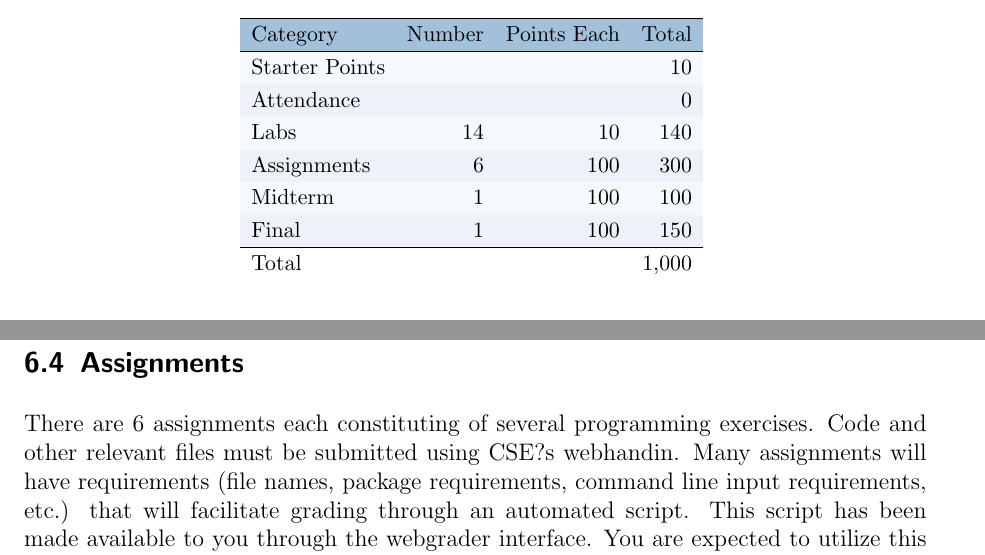
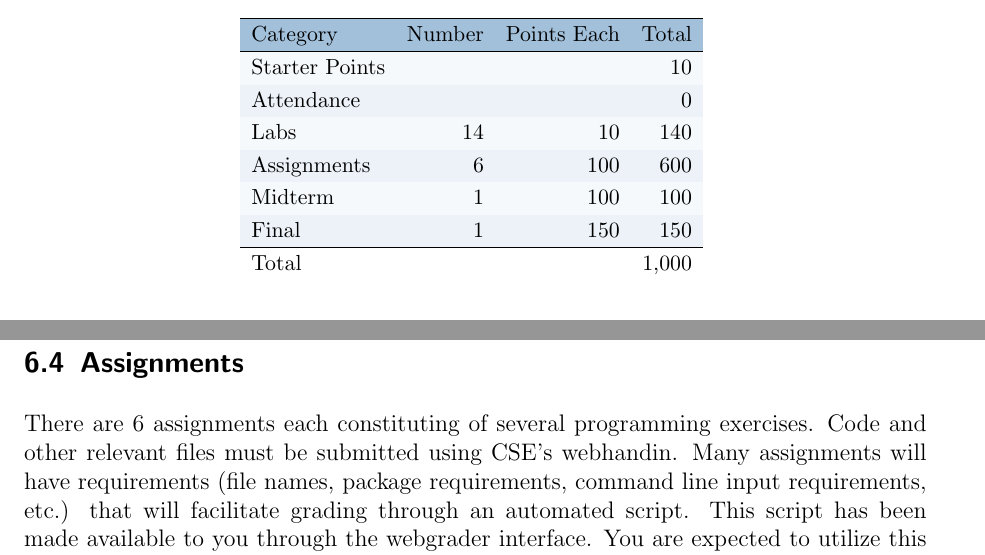
Before and after one commit to cbourke/ComputerScienceI, a LaTeX document (honors/documents/syllabus.tex): two parts of pages 4 and 7 of 10, joined at a grey line, cut so that both start at the same text. Compiled offline with pdfLaTeX.

Commit message:
updated point typos

```diff
--- a/honors/documents/syllabus.tex
+++ b/honors/documents/syllabus.tex
@@ -276,9 +276,9 @@ and two exams with the following point distributions.
 \rowcolor{steelblue!5}   Starter Points    &    &     &  10 \\
 \rowcolor{steelblue!10}  Attendance        &    &     &   0 \\
 \rowcolor{steelblue!5}   Labs              & 14 & 10  & 140 \\
-\rowcolor{steelblue!10}  Assignments       &  6 & 100 & 300 \\
+\rowcolor{steelblue!10}  Assignments       &  6 & 100 & 600 \\
 \rowcolor{steelblue!5}   Midterm           & 1  & 100 & 100 \\
-\rowcolor{steelblue!10}  Final             & 1  & 100 & 150 \\
+\rowcolor{steelblue!10}  Final             & 1  & 150 & 150 \\
 \hline
 Total  & & & 1,000
 \end{tabular}
@@ -484,7 +484,7 @@ Points will be awarded based on the results of the webgrader.
 
 There are 6 assignments each constituting of several programming
 exercises.  Code and other relevant files must be submitted using
-CSE?s webhandin.  Many assignments will have requirements (file
+CSE's webhandin.  Many assignments will have requirements (file
 names, package requirements, command line input requirements,
 etc.) that will facilitate grading through an automated script.
 This script has been made available to you through the webgrader
```
Also changed, not shown: honors/documents/syllabus.pdf.
